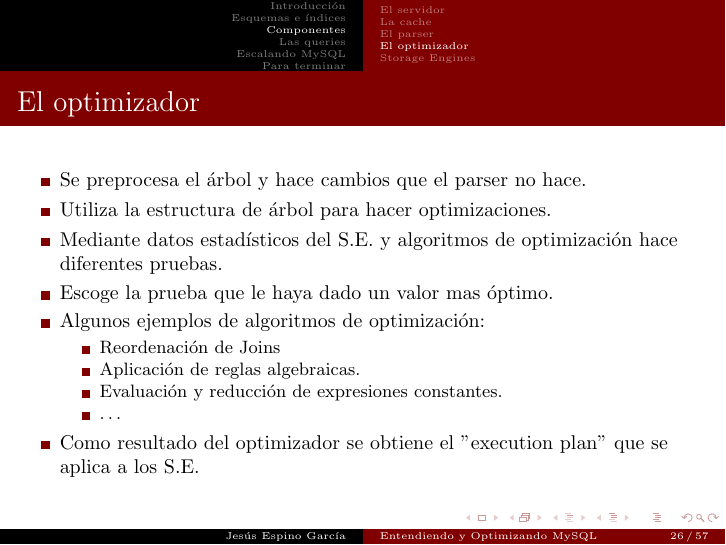
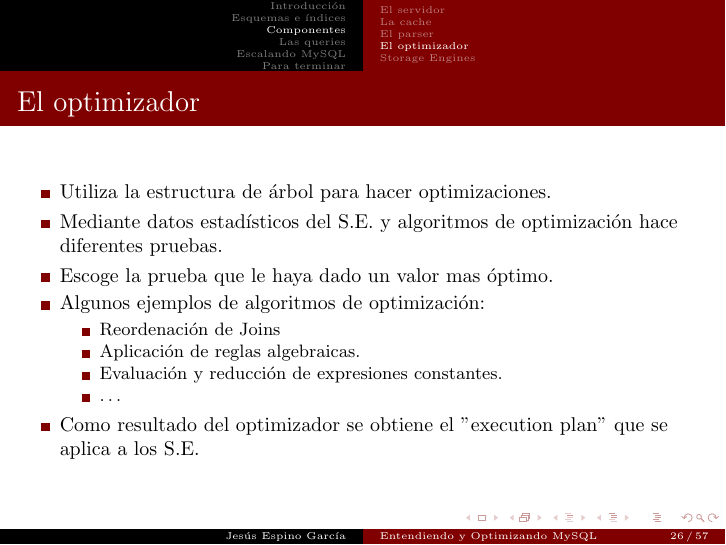
Before and after one commit to jespino/ponencias, LaTeX slides (2010/GUL UC3M/Entendiendo y Optimizando MySQL/mysql.tex, which reads 2010/GUL UC3M/Entendiendo y Optimizando MySQL/mysql_componentes.tex): page 26 of 57. Compiled offline with pdfLaTeX.

Commit message:
Una pequeña correcion elimiando un dato poco importante

```diff
--- a/2010/GUL UC3M/Entendiendo y Optimizando MySQL/mysql_componentes.tex
+++ b/2010/GUL UC3M/Entendiendo y Optimizando MySQL/mysql_componentes.tex
@@ -29,7 +29,6 @@
 \subsection{El optimizador}
 \begin{frame}{El optimizador}
   \begin{itemize}
-    \item Se preprocesa el árbol y hace cambios que el parser no hace.
     \item Utiliza la estructura de árbol para hacer optimizaciones.
     \item Mediante datos estadísticos del S.E. y algoritmos de optimización hace diferentes pruebas.
     \item Escoge la prueba que le haya dado un valor mas óptimo.
```
